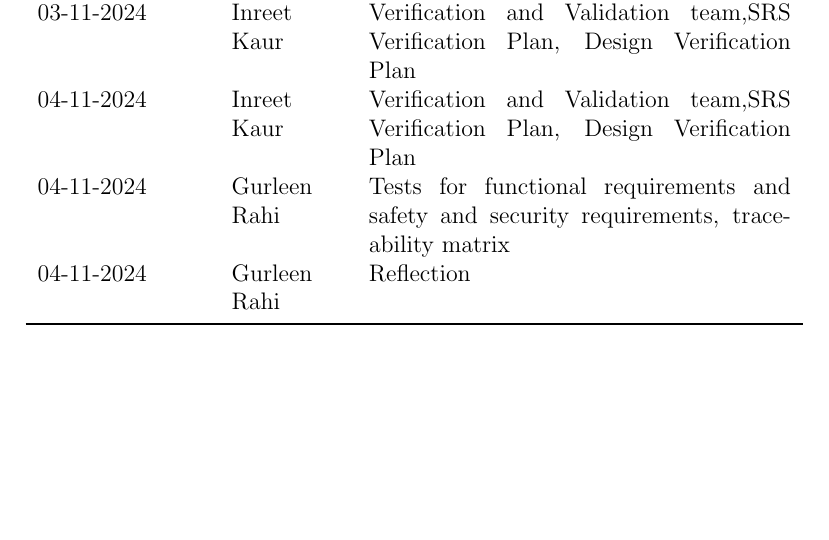
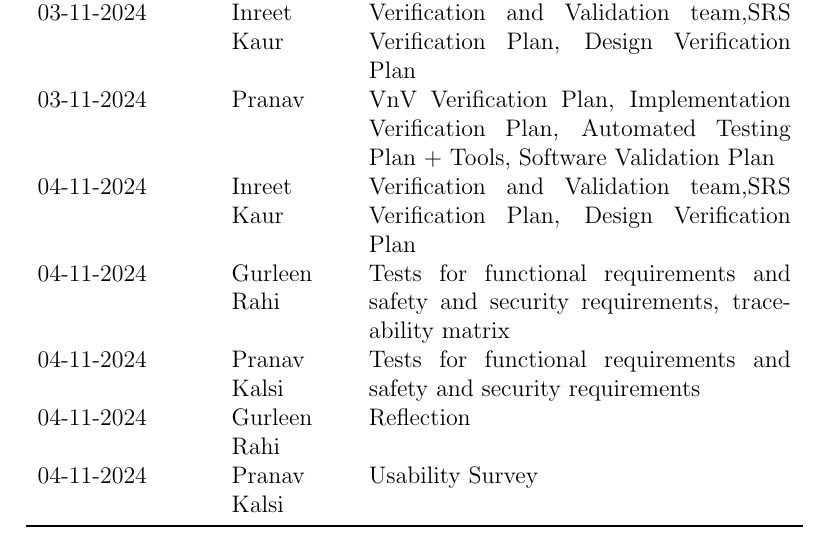
Before and after one commit to Inreet-Kaur/capstone, a LaTeX document (docs/VnVPlan/VnVPlan.tex): part of page 2 of 40, cut so that both start at the same text, the shorter picture padded with empty space. Compiled offline with pdfLaTeX.

Commit message:
Edits to version logs

```diff
--- a/docs/VnVPlan/VnVPlan.tex
+++ b/docs/VnVPlan/VnVPlan.tex
@@ -37,9 +37,12 @@
 02-11-2024 & Gurleen Rahi & Summary, Objectives, Challenge Level and Extras, Relevant Documentation\\
 03-11-2024 & Inreet Kaur & Tests for functional requirements and safety and security requirements, traceability matrix\\
 03-11-2024 & Inreet Kaur & Verification and Validation team,SRS Verification Plan, Design Verification Plan\\
+03-11-2024 & Pranav & VnV Verification Plan, Implementation Verification Plan, Automated Testing Plan + Tools, Software Validation Plan\\
 04-11-2024 & Inreet Kaur & Verification and Validation team,SRS Verification Plan, Design Verification Plan\\
 04-11-2024 & Gurleen Rahi & Tests for functional requirements and safety and security requirements, traceability matrix\\
+04-11-2024 & Pranav Kalsi & Tests for functional requirements and safety and security requirements\\
 04-11-2024 & Gurleen Rahi & Reflection\\
+04-11-2024 & Pranav Kalsi & Usability Survey\\
 \bottomrule
 \end{tabularx}
 
```
Also changed, not shown: docs/VnVPlan/VnVPlan.pdf.
